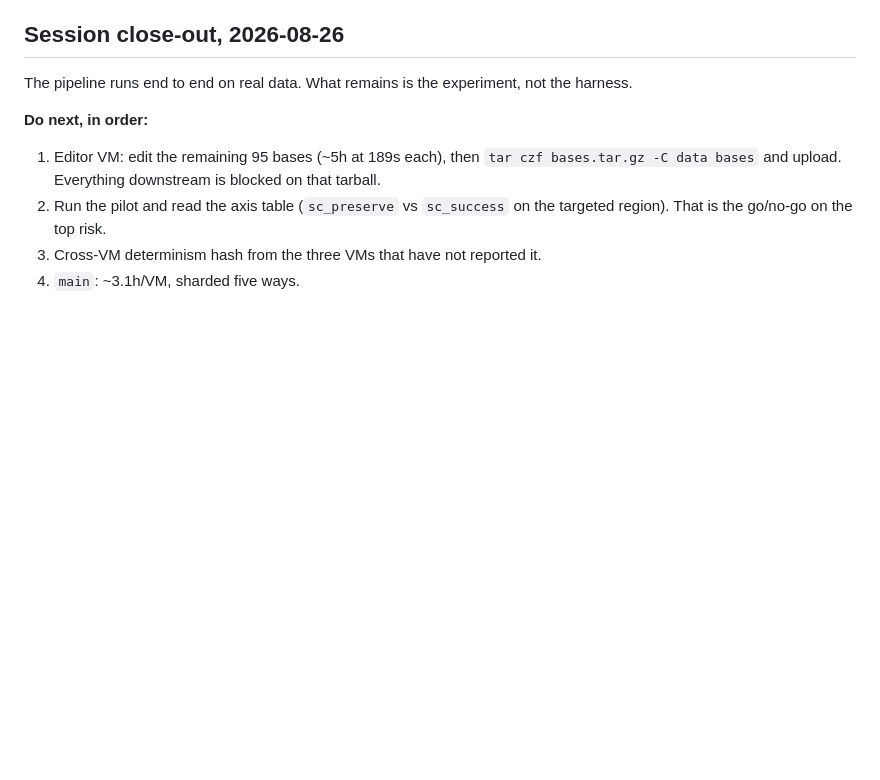
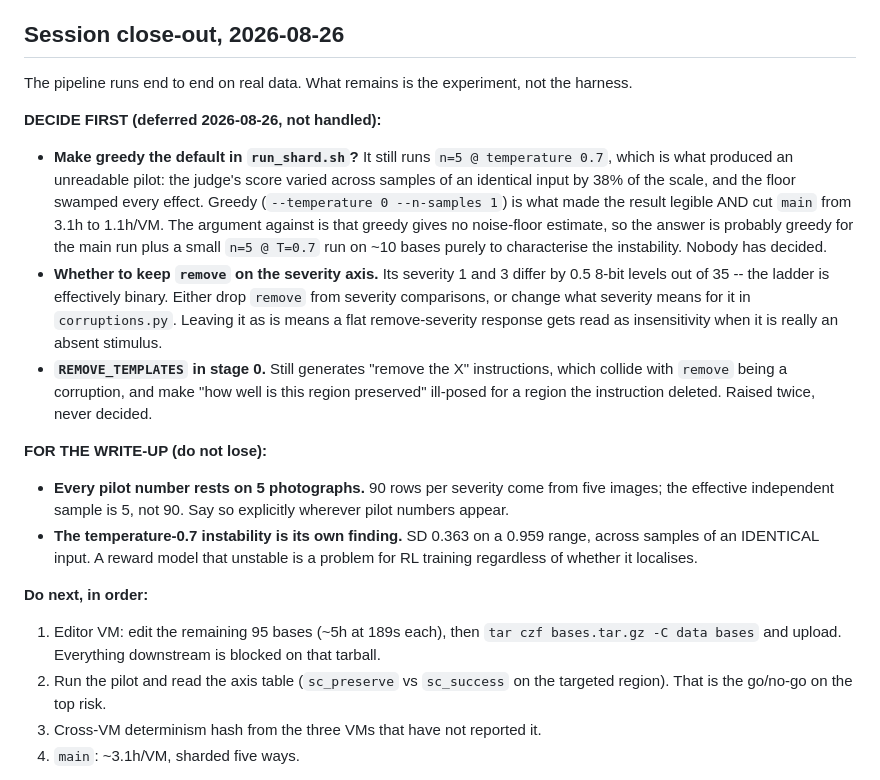
Before and after one commit to nadavanolik/mcv-spatial-audit, a Markdown page: CLAUDE.md, the part around the change. Rendered like a GitHub page; blank space fills up the shorter version.

```diff
--- a/CLAUDE.md
+++ b/CLAUDE.md
@@ -541,6 +541,35 @@ characterise it.
 The pipeline runs end to end on real data. What remains is the experiment, not
 the harness.
 
+**DECIDE FIRST (deferred 2026-08-26, not handled):**
+
+- **Make greedy the default in `run_shard.sh`?** It still runs `n=5 @
+  temperature 0.7`, which is what produced an unreadable pilot: the judge's
+  score varied across samples of an identical input by 38% of the scale, and
+  the floor swamped every effect. Greedy (`--temperature 0 --n-samples 1`) is
+  what made the result legible AND cut `main` from 3.1h to 1.1h/VM. The
+  argument against is that greedy gives no noise-floor estimate, so the answer
+  is probably greedy for the main run plus a small `n=5 @ T=0.7` run on ~10
+  bases purely to characterise the instability. Nobody has decided.
+- **Whether to keep `remove` on the severity axis.** Its severity 1 and 3
+  differ by 0.5 8-bit levels out of 35 -- the ladder is effectively binary.
+  Either drop `remove` from severity comparisons, or change what severity means
+  for it in `corruptions.py`. Leaving it as is means a flat remove-severity
+  response gets read as insensitivity when it is really an absent stimulus.
+- **`REMOVE_TEMPLATES` in stage 0.** Still generates "remove the X"
+  instructions, which collide with `remove` being a corruption, and make
+  "how well is this region preserved" ill-posed for a region the instruction
+  deleted. Raised twice, never decided.
+
+**FOR THE WRITE-UP (do not lose):**
+
+- **Every pilot number rests on 5 photographs.** 90 rows per severity come from
+  five images; the effective independent sample is 5, not 90. Say so explicitly
+  wherever pilot numbers appear.
+- **The temperature-0.7 instability is its own finding.** SD 0.363 on a 0.959
+  range, across samples of an IDENTICAL input. A reward model that unstable is
+  a problem for RL training regardless of whether it localises.
+
 **Do next, in order:**
 1. Editor VM: edit the remaining 95 bases (~5h at 189s each), then
    `tar czf bases.tar.gz -C data bases` and upload. Everything downstream is
```
Also changed, not shown: TEAM_BRIEF.md (+22 -0 lines).
